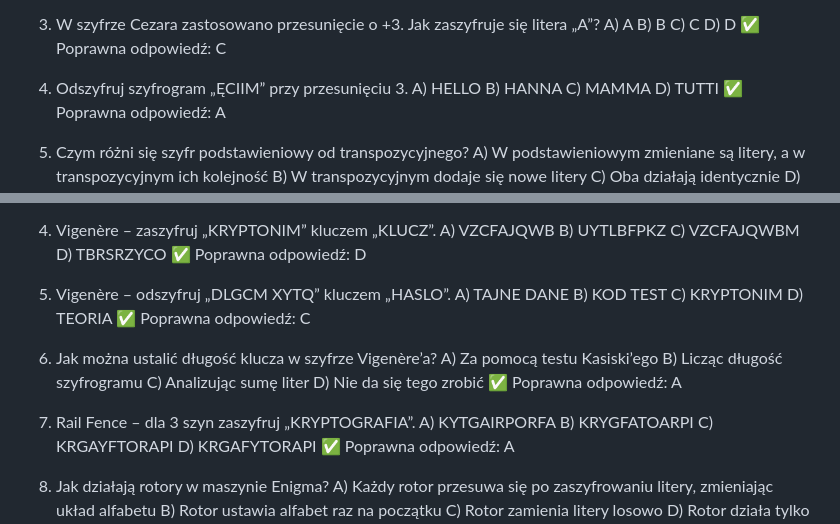
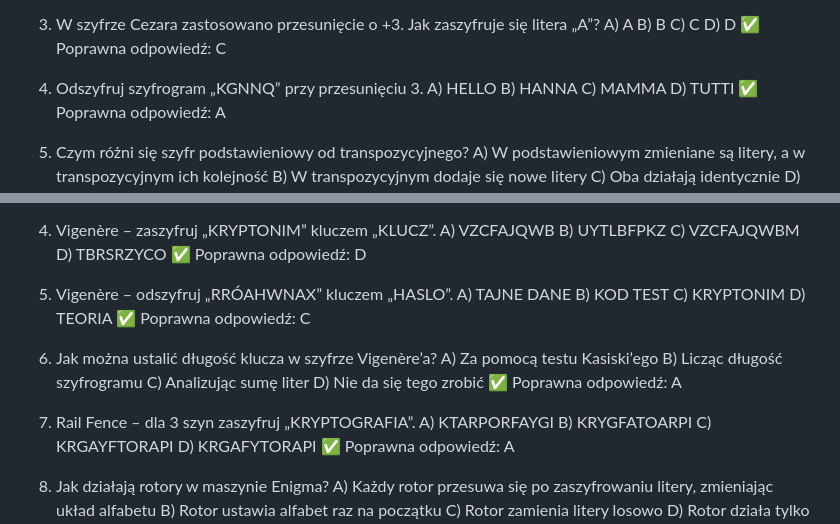
Before and after one commit to LyRooy/historical-ciphers-demo, a Markdown page: Markdown/QUIZZES.md, 2 parts joined by grey strips. Drawn GitHub-style.

Commit message:
Poprawa quizów

```diff
--- a/Markdown/QUIZZES.md
+++ b/Markdown/QUIZZES.md
@@ -22,7 +22,7 @@ C) C
 D) D
 ✅ Poprawna odpowiedź: C
 
-4. Odszyfruj szyfrogram „ĘCIIM” przy przesunięciu 3.
+4. Odszyfruj szyfrogram „KGNNQ” przy przesunięciu 3.
 A) HELLO
 B) HANNA
 C) MAMMA
@@ -103,7 +103,7 @@ C) VZCFAJQWBM
 D) TBRSRZYCO
 ✅ Poprawna odpowiedź: D
 
-5. Vigenère – odszyfruj „DLGCM XYTQ” kluczem „HASLO”.
+5. Vigenère – odszyfruj „RRÓAHWNAX” kluczem „HASLO”.
 A) TAJNE DANE
 B) KOD TEST
 C) KRYPTONIM
@@ -118,7 +118,7 @@ D) Nie da się tego zrobić
 ✅ Poprawna odpowiedź: A
 
 7. Rail Fence – dla 3 szyn zaszyfruj „KRYPTOGRAFIA”.
-A) KYTGAIRPORFA
+A) KTARPORFAYGI
 B) KRYGFATOARPI
 C) KRGAYFTORAPI
 D) KRGAFYTORAPI
```
